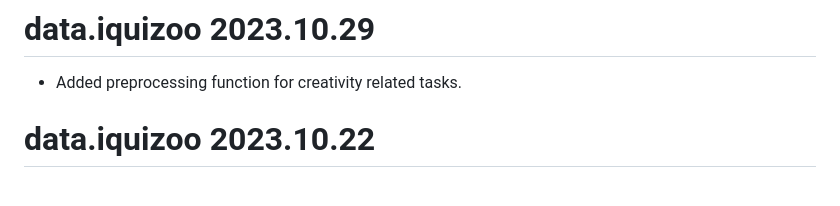
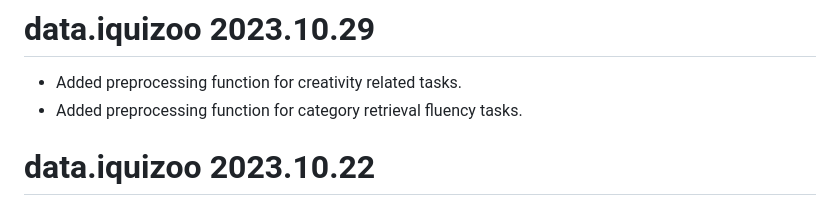
Before and after one commit to iquizoo/data.iquizoo, a Markdown page: NEWS.md, the part around the change. Drawn GitHub-style.

Commit message:
Update changelog
Signed-off-by: Liang Zhang <psychelzh@outlook.com>

```diff
--- a/NEWS.md
+++ b/NEWS.md
@@ -1,6 +1,7 @@
 # data.iquizoo 2023.10.29
 
 * Added preprocessing function for creativity related tasks.
+* Added preprocessing function for category retrieval fluency tasks.
 
 # data.iquizoo 2023.10.22
 
```
